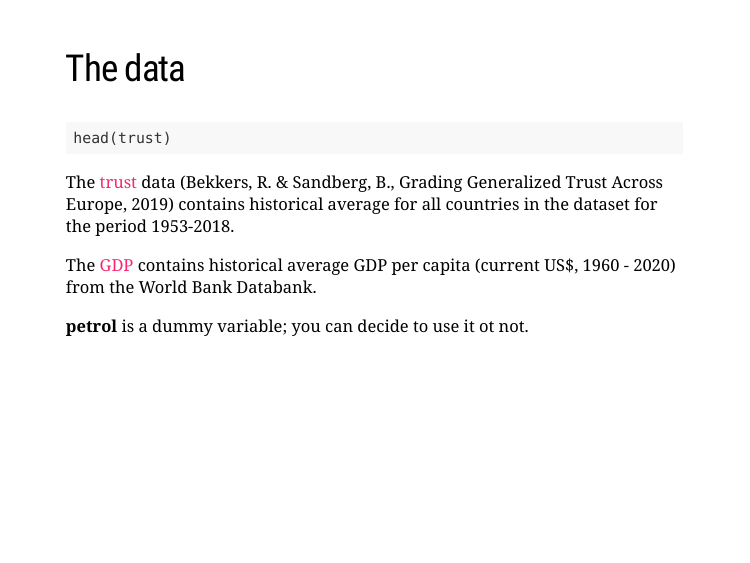
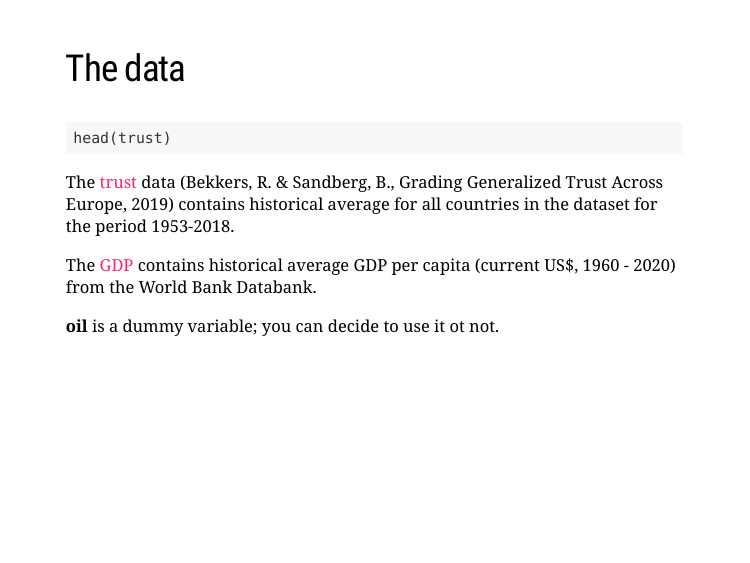
Before and after one commit to quantumjazz/Game-Theory-and-Social-Norms-Slides, an R Markdown document (Game Theory and Social Norms.Rmd): page 11 of 15. Rendered offline with R 4.5, knitr and Pandoc, with nearby package versions; the code chunks are not run, so their results and figures are left out; the slides are laid out offline by our stand-in for remark.js, each with all of its steps uncovered, in fonts that may differ from those the slides ask for, and without slide numbers, shadows or browser add-ons.

Commit message:
Fix var names

```diff
--- a/Game Theory and Social Norms.Rmd
+++ b/Game Theory and Social Norms.Rmd
@@ -171,7 +171,7 @@ The [trust](https://globaltrustresearch.files.wordpress.com/2018/08/trust_score_
 
 The [GDP](https://data.worldbank.org/indicator/NY.GDP.MKTP.CD) contains historical average GDP per capita (current US$, 1960 - 2020) from the World Bank Databank.
 
-**petrol** is a dummy variable; you can decide to use it ot not.
+**oil** is a dummy variable; you can decide to use it ot not.
 
 ---
 ## Plot the data
```
Also changed, not shown: Game-Theory-and-Social-Norms.html.
